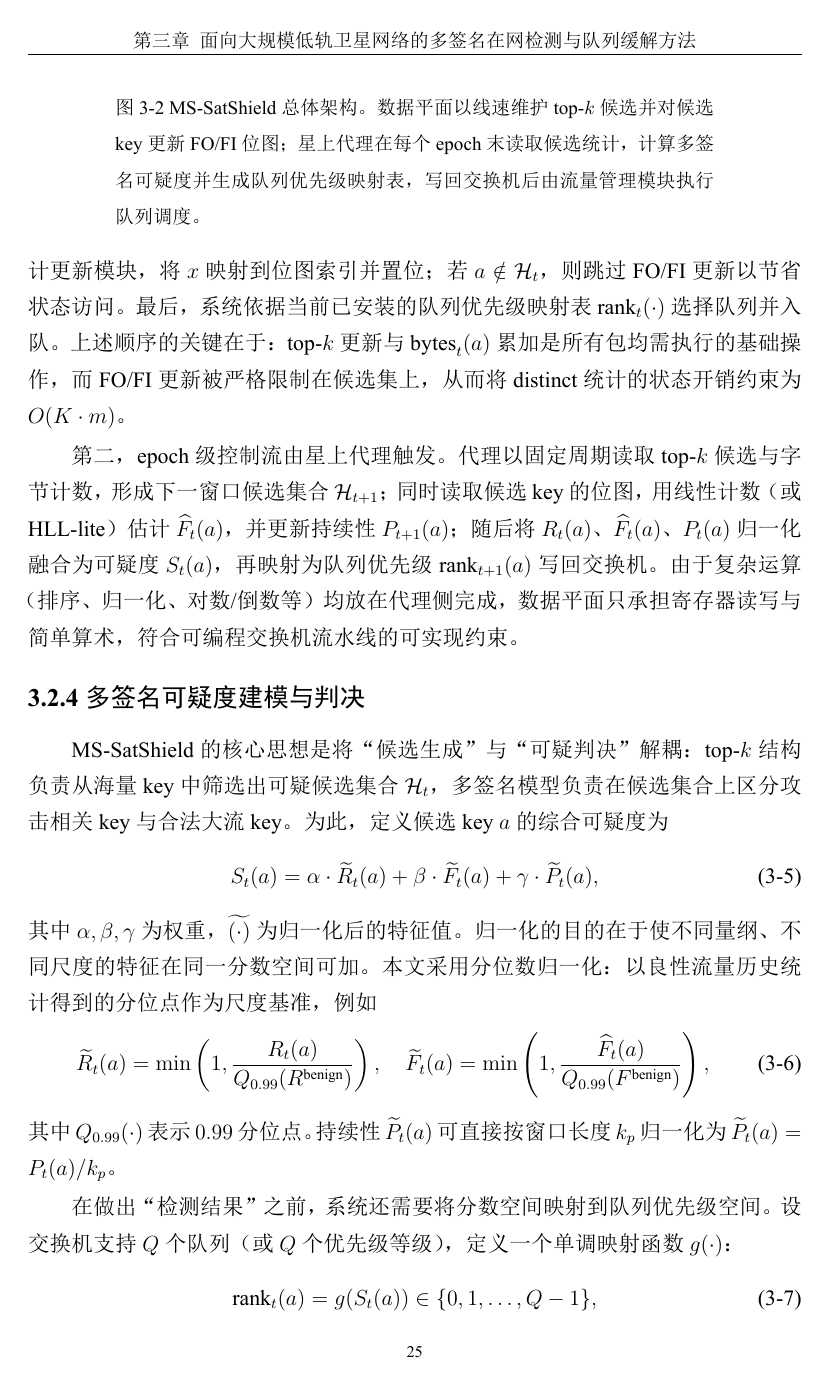
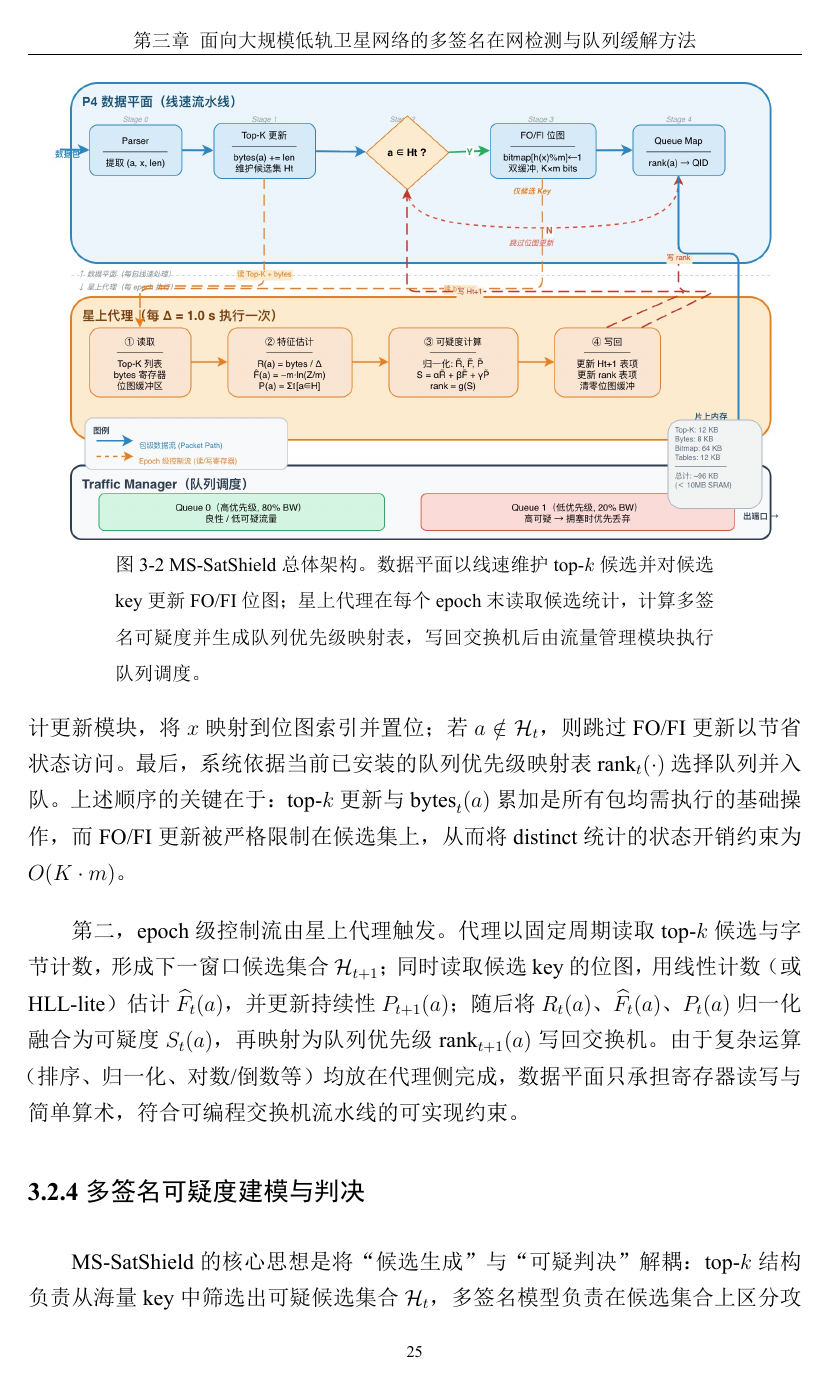
Before and after one commit to KingCide/thesis-manuscript, a LaTeX thesis (thesis0525.tex, which reads chapters/ch3_ms_satshield.tex): page 33 of 54 before the commit and page 33 of 55 after it. The pictures show the PDF file thesis0525.pdf that the author committed with the source.

Commit message:
fig3-5初版架构图

```diff
--- a/chapters/ch3_ms_satshield.tex
+++ b/chapters/ch3_ms_satshield.tex
@@ -62,14 +62,10 @@ SatShield 的关键观察是：在现有 LEO 系统约束下，攻击者要使
 
 \begin{figure}[t]
   \centering
-  \includegraphics[width=0.96\linewidth]{figs/ch3/fig3-5_architecture.pdf}% TODO: 替换为正确的架构图文件（figs/ch3/ 目录下暂无 fig3-5_architecture，请添加对应文件后修改此路径）
+  \includegraphics[width=0.96\linewidth]{figs/ch3/fig3-5_architecture.pdf}
   \caption{MS-SatShield 总体架构。数据平面以线速维护 top-$k$ 候选并对候选 key 更新 FO/FI 位图；星上代理在每个 epoch 末读取候选统计，计算多签名可疑度并生成队列优先级映射表，写回交换机后由流量管理模块执行队列调度。}
   \label{fig:ch3_fig5_arch}
 \end{figure}
-% TODO (图3-5)：放入总体架构图。理想图像建议包含三条清晰的数据/控制流：
-% (1) Packet path：parser->top-k更新->候选命中->FO/FI更新->queue map->enqueue；
-% (2) Epoch path：agent read top-k/bytes/bitmap->compute score->install rank table；
-% (3) 缓解 path：拥塞时不同队列产生不同丢包比例，体现“被动丢弃”。
 
 为了便于读者从处理流程层面理解图~\ref{fig:ch3_fig5_arch}，下面对“包级数据流”与“epoch 级控制流”进行更细化的说明。
 
```
Also changed, not shown: figs/ch3/fig3-5_architecture.pdf (added), figs/ch3/fig3-5_architecture.png (added), figs/ch3/fig3-5_architecture.svg (added), thesis0525.pdf, 1 other file.
